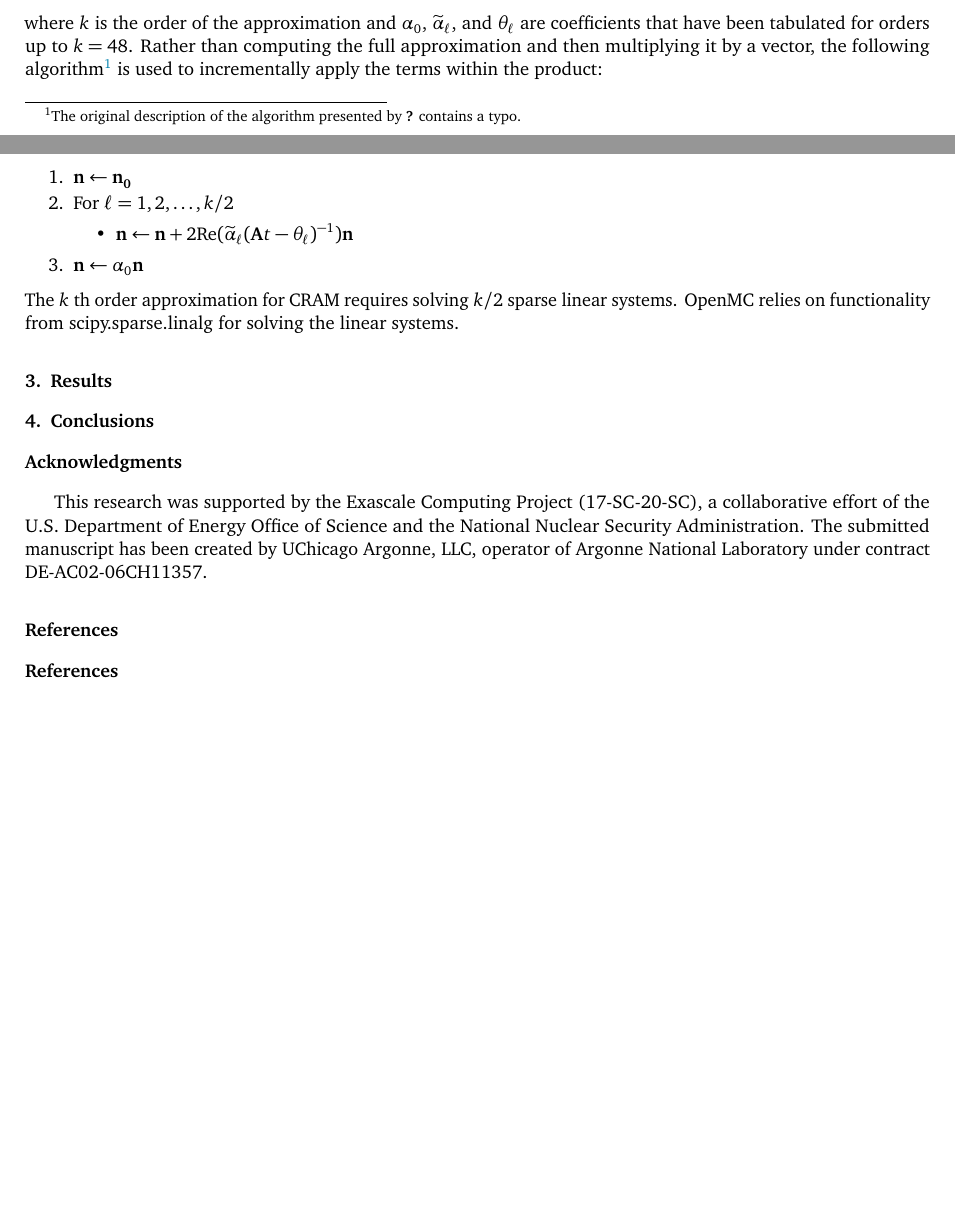
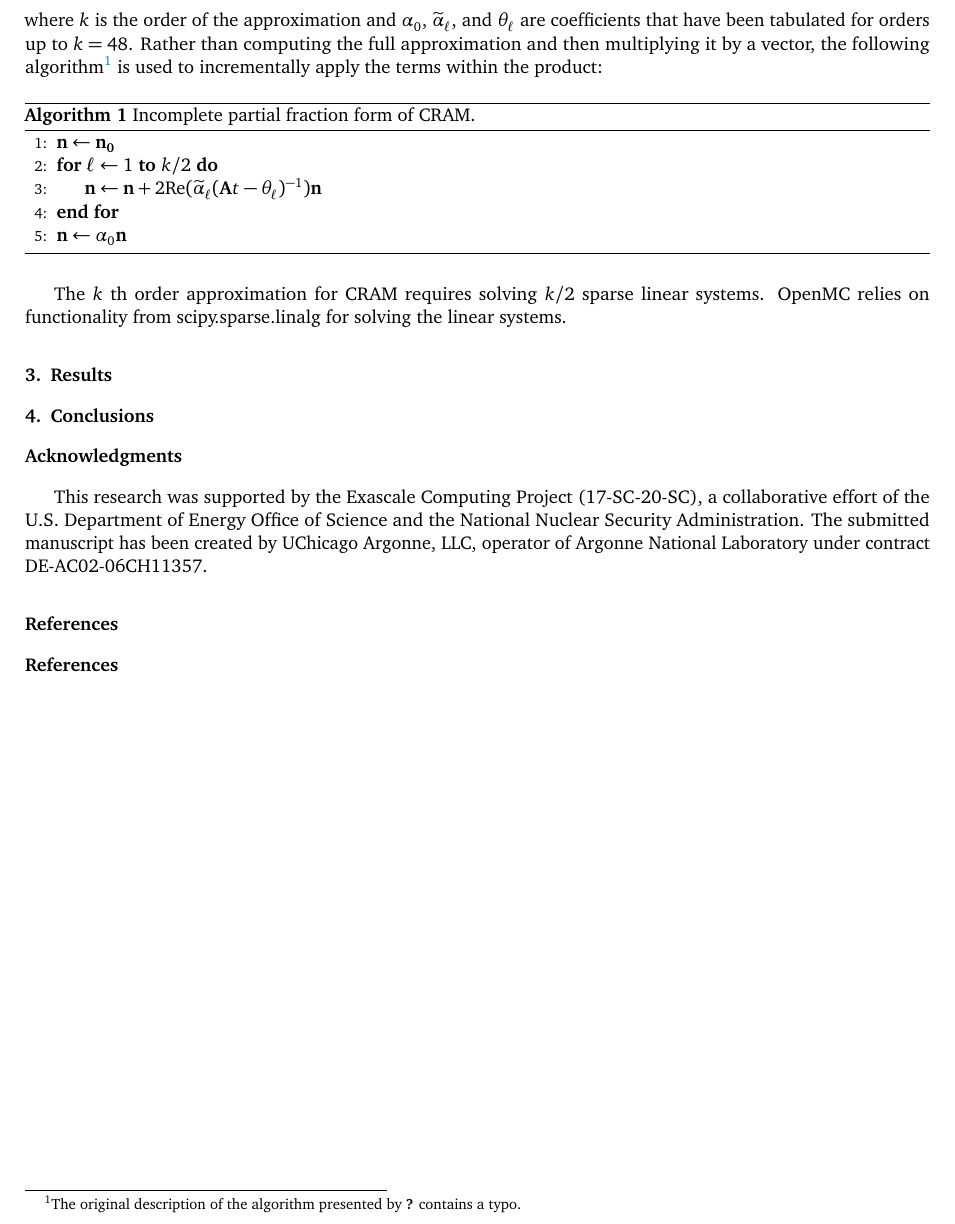
Before and after one commit to paulromano/ane-depletion, a LaTeX paper (manuscript.tex): two parts of pages 2 and 3 of 4 before the commit and part of page 3 of 4 after it, the two joined at a grey line, cut so that both start at the same text, the shorter picture padded with empty space. Compiled offline with pdfLaTeX.

Commit message:
Change IPF CRAM outline to use algorithm environment

```diff
--- a/manuscript.tex
+++ b/manuscript.tex
@@ -199,15 +199,18 @@ tabulated for orders up to $k=48$. Rather than computing the full approximation
 and then multiplying it by a vector, the following algorithm\footnote{The
 original description of the algorithm presented by \citet{pusa2016nse} contains
 a typo.} is used to incrementally apply the terms within the product:
-\begin{enumerate}
-\item $\mathbf{n} \gets \mathbf{n_0}$
-\item For $\ell = 1, 2, \dots, k/2$
-  \begin{itemize}
-   \item $\mathbf{n} \gets \mathbf{n} + 2\text{Re}(\widetilde{\alpha}_\ell
-     (\mathbf{A}t - \theta_\ell)^{-1})\mathbf{n}$
-  \end{itemize}
-\item $\mathbf{n} \gets \alpha_0 \mathbf{n}$
-\end{enumerate}
+\begin{algorithm}[H]
+  \caption{Incomplete partial fraction form of CRAM.}
+  \label{alg:cram}
+  \begin{algorithmic}[1]
+    \State $\mathbf{n} \gets \mathbf{n_0}$
+    \For{$\ell \gets 1$ \textbf{to} $k/2$}
+      \State $\mathbf{n} \gets \mathbf{n} + 2\text{Re}(\widetilde{\alpha}_\ell
+        (\mathbf{A}t - \theta_\ell)^{-1})\mathbf{n}$
+    \EndFor
+    \State $\mathbf{n} \gets \alpha_0 \mathbf{n}$
+  \end{algorithmic}
+\end{algorithm}
 The $k$\ th order approximation for CRAM requires solving $k/2$ sparse linear
 systems. OpenMC relies on functionality from scipy.sparse.linalg for solving the
 linear systems.
```
